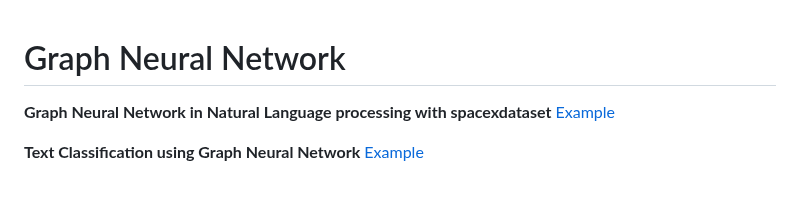
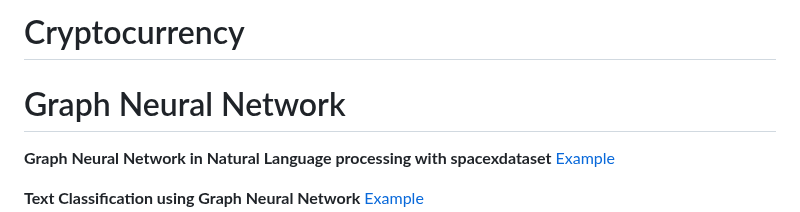
Before and after one commit to pythonuzgit/elmurodov, a Markdown page: README.md, the part around the change. Rendered like a GitHub page; blank space fills up the shorter version.

```diff
--- a/README.md
+++ b/README.md
@@ -1,3 +1,5 @@
+# Cryptocurrency
+
 
 # Graph Neural Network
 
```
